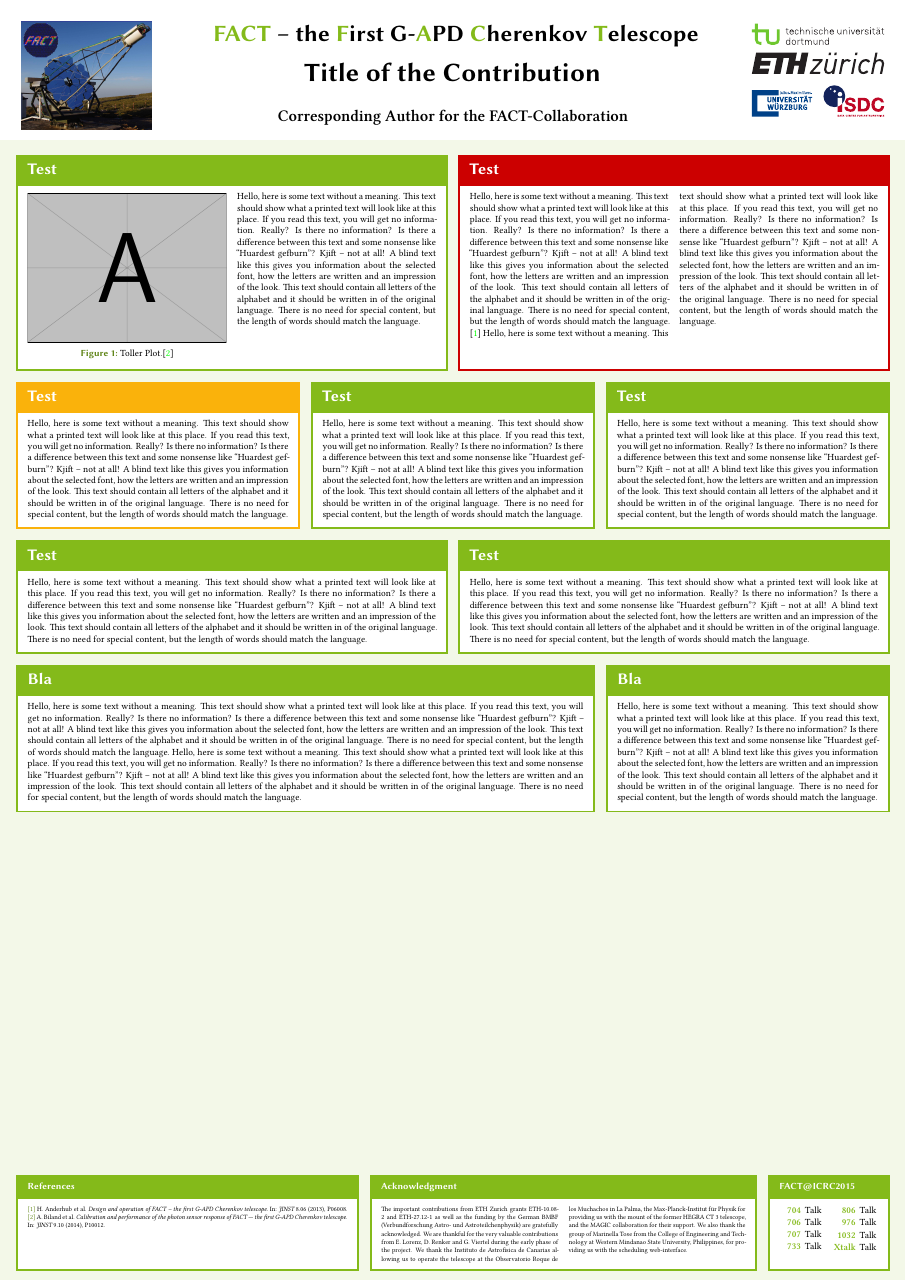
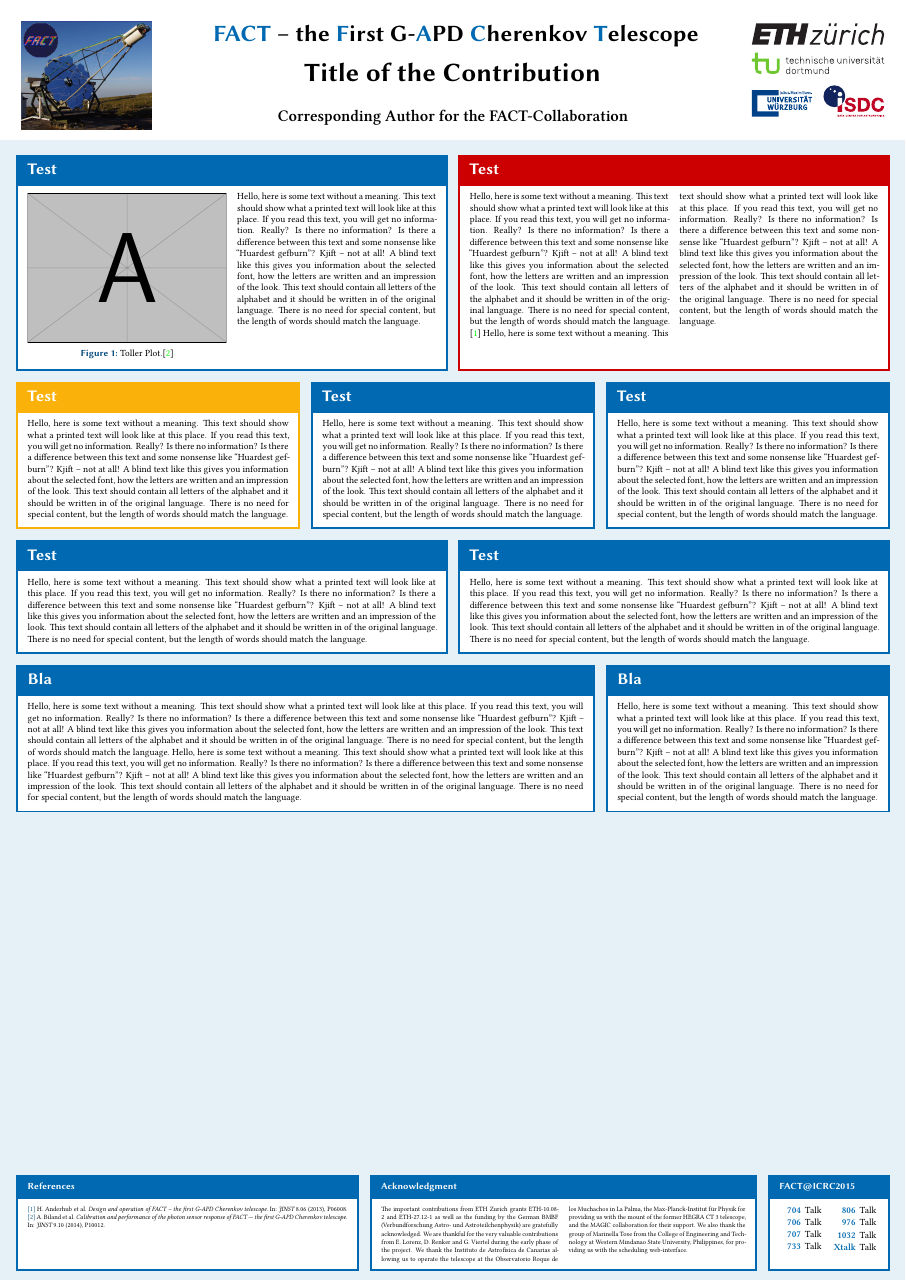
Before and after one commit to fact-project/latex_poster, a LaTeX poster (poster.tex): the whole page. Compiled offline with XeLaTeX; a missing font is replaced by an installed copy or a similar font.

```diff
--- a/poster.tex
+++ b/poster.tex
@@ -3,7 +3,7 @@
 
 %% load the theme with the hexcode for the maincolor
 %% this gives a darkish blue, default is TU Dortmund Green
-\usetheme[tudo]{fact}
+\usetheme[ethz]{fact}
 
 \usepackage[
   orientation=portrait,
```
